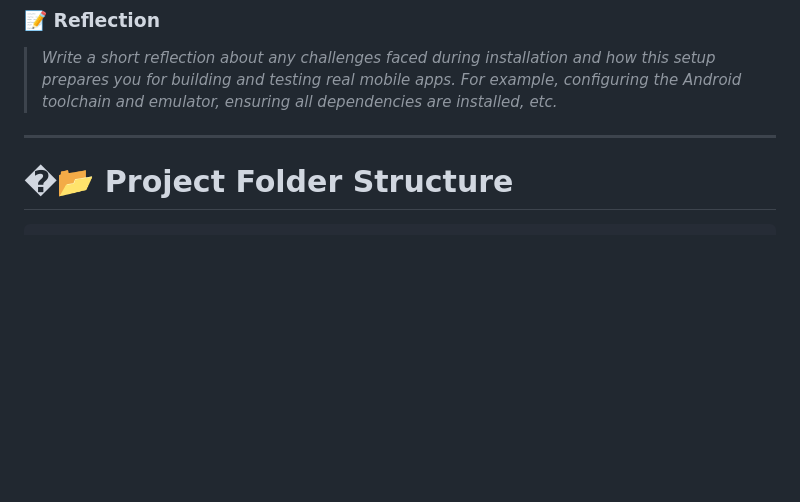
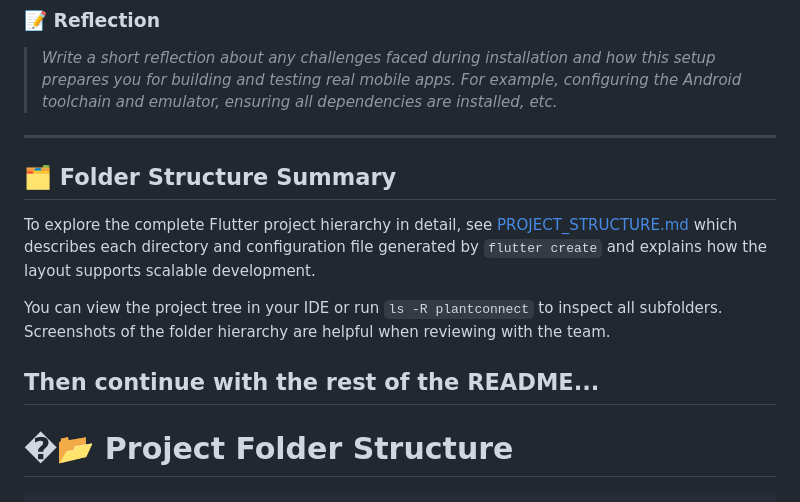
Before and after one commit to kalviumcommunity/S66_02-26_EcoByte_Flutter_PlantConnect, a Markdown page: README.md, the part around the change. GitHub-like rendering; blank space fills up the shorter version.

Commit message:
docs: added Flutter project structure explanation and overview

```diff
--- a/README.md
+++ b/README.md
@@ -520,6 +520,20 @@ This section documents the environment setup of the Flutter SDK and the successf
 
 > _Write a short reflection about any challenges faced during installation and how this setup prepares you for building and testing real mobile apps. For example, configuring the Android toolchain and emulator, ensuring all dependencies are installed, etc._
 
+---
+
+## 🗂 Folder Structure Summary
+
+To explore the complete Flutter project hierarchy in detail, see
+[PROJECT_STRUCTURE.md](PROJECT_STRUCTURE.md) which describes each directory and
+configuration file generated by `flutter create` and explains how the layout
+supports scalable development.
+
+You can view the project tree in your IDE or run `ls -R plantconnect` to
+inspect all subfolders. Screenshots of the folder hierarchy are helpful when
+reviewing with the team.
+
+Then continue with the rest of the README...
 ---
 
 # �📂 Project Folder Structure
```
Also changed, not shown: PROJECT_STRUCTURE.md (added, +69 -0 lines).
